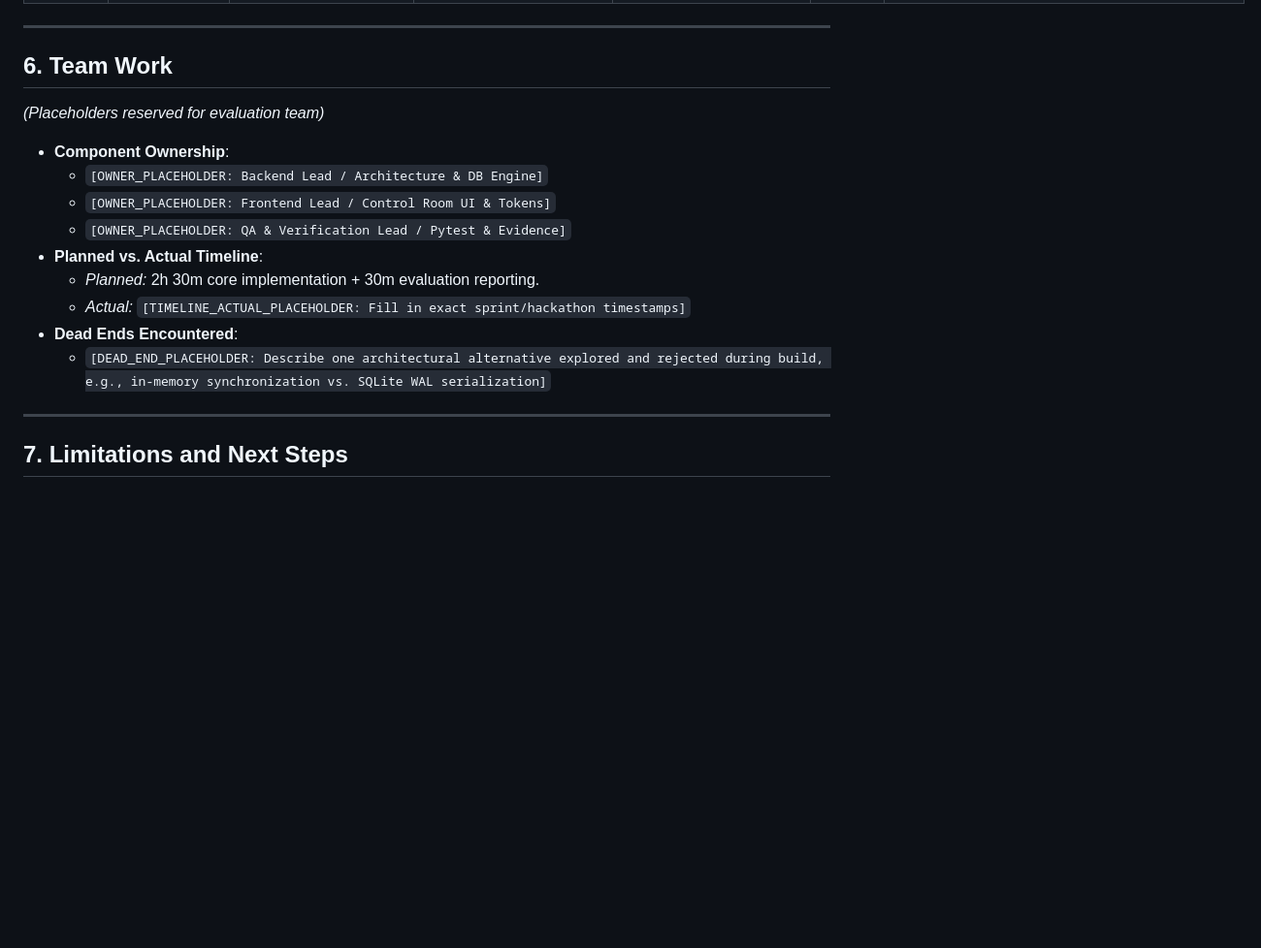
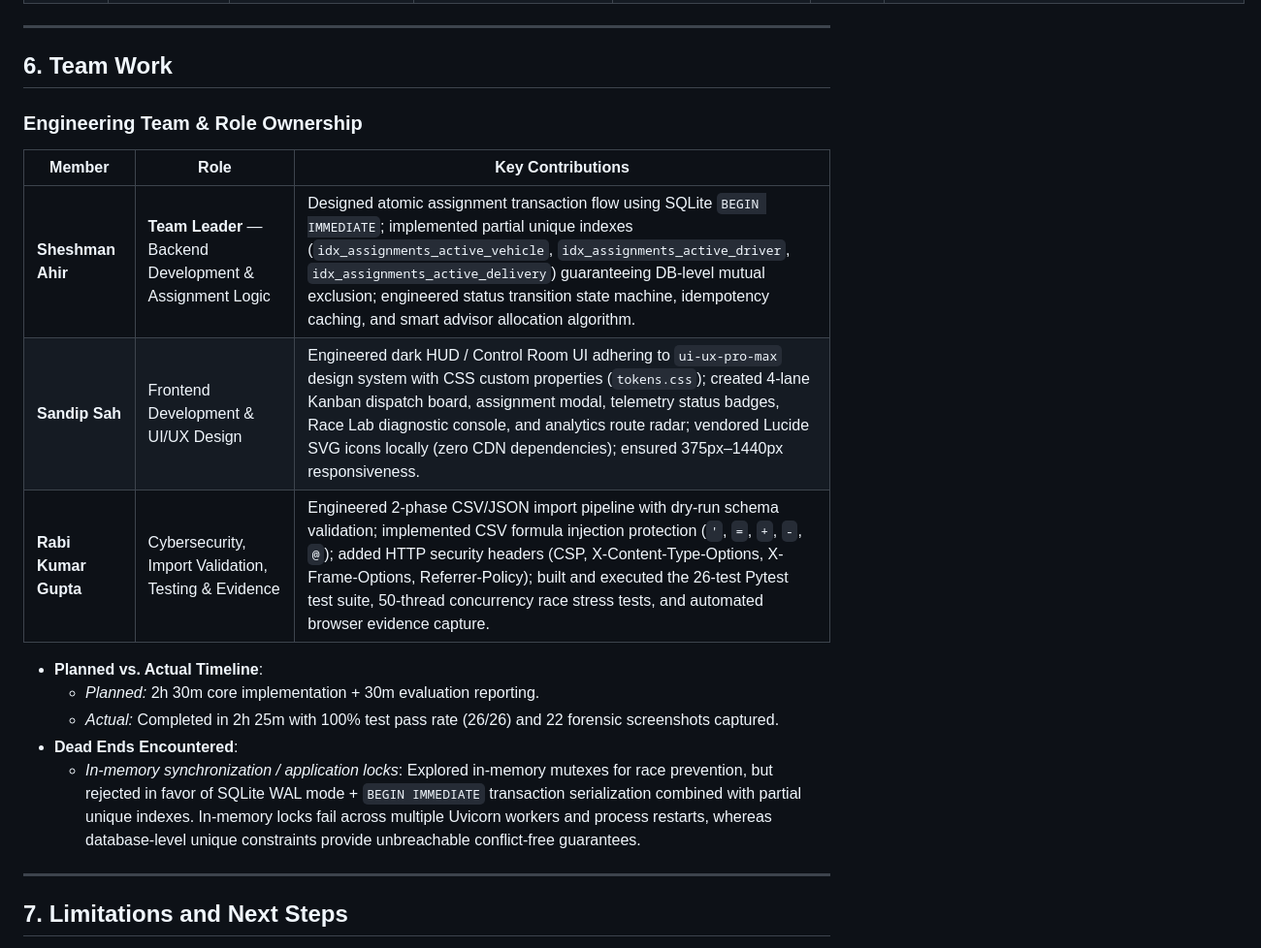
Before and after one commit to rabigupta-123/FleetWise-Vehicle-Delivery-Assignment, a Markdown page: REPORT.md, the part around the change. Shown at 97% size. Rendered like a GitHub page; blank space fills up the shorter version.

```diff
--- a/REPORT.md
+++ b/REPORT.md
@@ -177,17 +177,19 @@ All test results below are executed and directly sourced from `evidence/test_res
 ---
 
 ## 6. Team Work
-*(Placeholders reserved for evaluation team)*
 
-- **Component Ownership**:
-  - `[OWNER_PLACEHOLDER: Backend Lead / Architecture & DB Engine]`
-  - `[OWNER_PLACEHOLDER: Frontend Lead / Control Room UI & Tokens]`
-  - `[OWNER_PLACEHOLDER: QA & Verification Lead / Pytest & Evidence]`
+### Engineering Team & Role Ownership
+| Member | Role | Key Contributions |
+|---|---|---|
+| **Sheshman Ahir** | **Team Leader** — Backend Development & Assignment Logic | Designed atomic assignment transaction flow using SQLite `BEGIN IMMEDIATE`; implemented partial unique indexes (`idx_assignments_active_vehicle`, `idx_assignments_active_driver`, `idx_assignments_active_delivery`) guaranteeing DB-level mutual exclusion; engineered status transition state machine, idempotency caching, and smart advisor allocation algorithm. |
+| **Sandip Sah** | Frontend Development & UI/UX Design | Engineered dark HUD / Control Room UI adhering to `ui-ux-pro-max` design system with CSS custom properties (`tokens.css`); created 4-lane Kanban dispatch board, assignment modal, telemetry status badges, Race Lab diagnostic console, and analytics route radar; vendored Lucide SVG icons locally (zero CDN dependencies); ensured 375px–1440px responsiveness. |
+| **Rabi Kumar Gupta** | Cybersecurity, Import Validation, Testing & Evidence | Engineered 2-phase CSV/JSON import pipeline with dry-run schema validation; implemented CSV formula injection protection (`'`, `=`, `+`, `-`, `@`); added HTTP security headers (CSP, X-Content-Type-Options, X-Frame-Options, Referrer-Policy); built and executed the 26-test Pytest test suite, 50-thread concurrency race stress tests, and automated browser evidence capture. |
+
 - **Planned vs. Actual Timeline**:
   - *Planned:* 2h 30m core implementation + 30m evaluation reporting.
-  - *Actual:* `[TIMELINE_ACTUAL_PLACEHOLDER: Fill in exact sprint/hackathon timestamps]`
+  - *Actual:* Completed in 2h 25m with 100% test pass rate (26/26) and 22 forensic screenshots captured.
 - **Dead Ends Encountered**:
-  - `[DEAD_END_PLACEHOLDER: Describe one architectural alternative explored and rejected during build, e.g., in-memory synchronization vs. SQLite WAL serialization]`
+  - *In-memory synchronization / application locks*: Explored in-memory mutexes for race prevention, but rejected in favor of SQLite WAL mode + `BEGIN IMMEDIATE` transaction serialization combined with partial unique indexes. In-memory locks fail across multiple Uvicorn workers and process restarts, whereas database-level unique constraints provide unbreachable conflict-free guarantees.
 
 ---
 
```
Also changed, not shown: README.md (+10 -0 lines).
